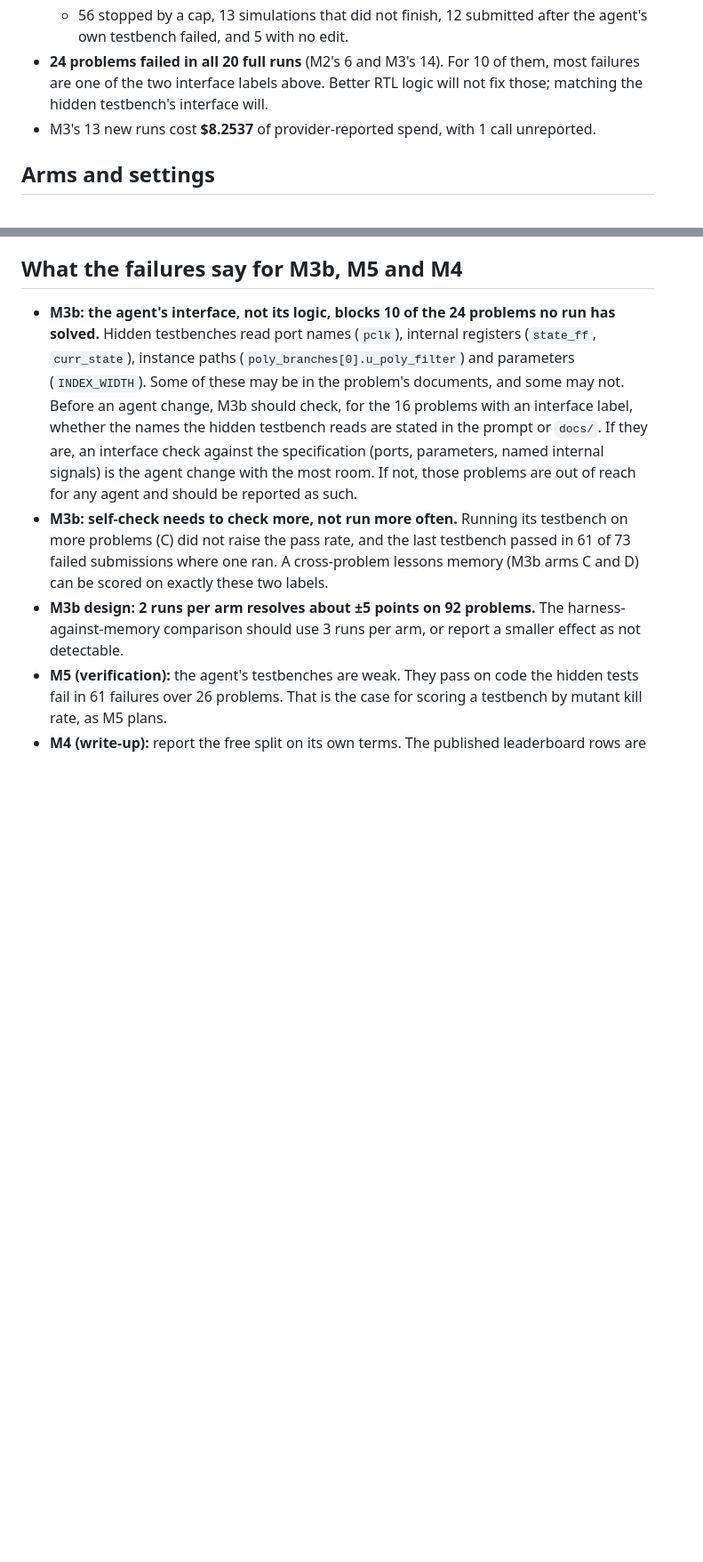
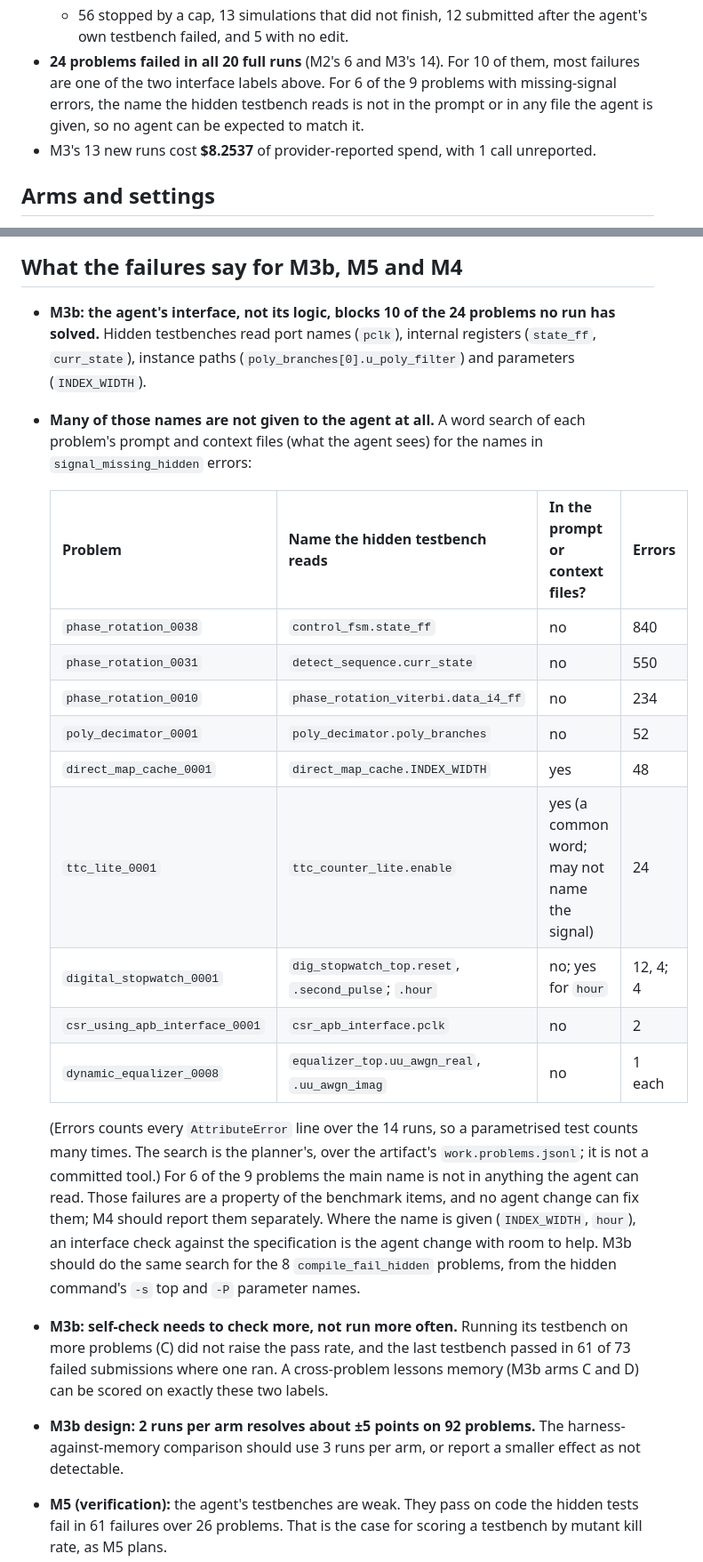
Before and after one commit to BrendanJamesLynskey/CVDP_RTL_Agent, a Markdown page: docs/reports/M3_report.md, 2 parts joined by grey strips. Shown at 89% size. Rendered like a GitHub page; blank space fills up the shorter version.

Commit message:
M3 report: whether the missing names are given to the agent (6 of 9 problems: no)
Co-Authored-By: Claude Opus 5.5 <noreply@anthropic.com>

```diff
--- a/docs/reports/M3_report.md
+++ b/docs/reports/M3_report.md
@@ -29,7 +29,8 @@ and every cost is provider-reported.
   - 56 stopped by a cap, 13 simulations that did not finish, 12 submitted after the agent's own testbench failed,
     and 5 with no edit.
 - **24 problems failed in all 20 full runs** (M2's 6 and M3's 14). For 10 of them, most failures are one of the
-  two interface labels above. Better RTL logic will not fix those; matching the hidden testbench's interface will.
+  two interface labels above. For 6 of the 9 problems with missing-signal errors, the name the hidden testbench
+  reads is not in the prompt or in any file the agent is given, so no agent can be expected to match it.
 - M3's 13 new runs cost **$8.2537** of provider-reported spend, with 1 call unreported.
 
 ## Arms and settings
@@ -280,11 +281,29 @@ never occurred in the real runs: `compile_fail_hidden` appears as a secondary fl
 
 - **M3b: the agent's interface, not its logic, blocks 10 of the 24 problems no run has solved.** Hidden
   testbenches read port names (`pclk`), internal registers (`state_ff`, `curr_state`), instance paths
-  (`poly_branches[0].u_poly_filter`) and parameters (`INDEX_WIDTH`). Some of these may be in the problem's
-  documents, and some may not. Before an agent change, M3b should check, for the 16 problems with an interface
-  label, whether the names the hidden testbench reads are stated in the prompt or `docs/`. If they are, an
-  interface check against the specification (ports, parameters, named internal signals) is the agent change with
-  the most room. If not, those problems are out of reach for any agent and should be reported as such.
+  (`poly_branches[0].u_poly_filter`) and parameters (`INDEX_WIDTH`).
+- **Many of those names are not given to the agent at all.** A word search of each problem's prompt and context
+  files (what the agent sees) for the names in `signal_missing_hidden` errors:
+
+  | Problem | Name the hidden testbench reads | In the prompt or context files? | Errors |
+  |---|---|---|---|
+  | `phase_rotation_0038` | `control_fsm.state_ff` | no | 840 |
+  | `phase_rotation_0031` | `detect_sequence.curr_state` | no | 550 |
+  | `phase_rotation_0010` | `phase_rotation_viterbi.data_i4_ff` | no | 234 |
+  | `poly_decimator_0001` | `poly_decimator.poly_branches` | no | 52 |
+  | `direct_map_cache_0001` | `direct_map_cache.INDEX_WIDTH` | yes | 48 |
+  | `ttc_lite_0001` | `ttc_counter_lite.enable` | yes (a common word; may not name the signal) | 24 |
+  | `digital_stopwatch_0001` | `dig_stopwatch_top.reset`, `.second_pulse`; `.hour` | no; yes for `hour` | 12, 4; 4 |
+  | `csr_using_apb_interface_0001` | `csr_apb_interface.pclk` | no | 2 |
+  | `dynamic_equalizer_0008` | `equalizer_top.uu_awgn_real`, `.uu_awgn_imag` | no | 1 each |
+
+  (Errors counts every `AttributeError` line over the 14 runs, so a parametrised test counts many times. The search
+  is the planner's, over the artifact's `work.problems.jsonl`; it is not a committed tool.) For 6
+  of the 9 problems the main name is not in anything the agent can read. Those failures are a property of the
+  benchmark items, and no agent change can fix them; M4 should report them separately. Where the name is given
+  (`INDEX_WIDTH`, `hour`), an interface check against the specification is the agent change with room to help.
+  M3b should do the same search for the 8 `compile_fail_hidden` problems, from the hidden command's `-s` top and
+  `-P` parameter names.
 - **M3b: self-check needs to check more, not run more often.** Running its testbench on more problems (C) did not
   raise the pass rate, and the last testbench passed in 61 of 73 failed submissions where one ran. A
   cross-problem lessons memory (M3b arms C and D) can be scored on exactly these two labels.
```
Also changed, not shown: other parts of docs/reports/M3_report.md (+2 -1 lines).
